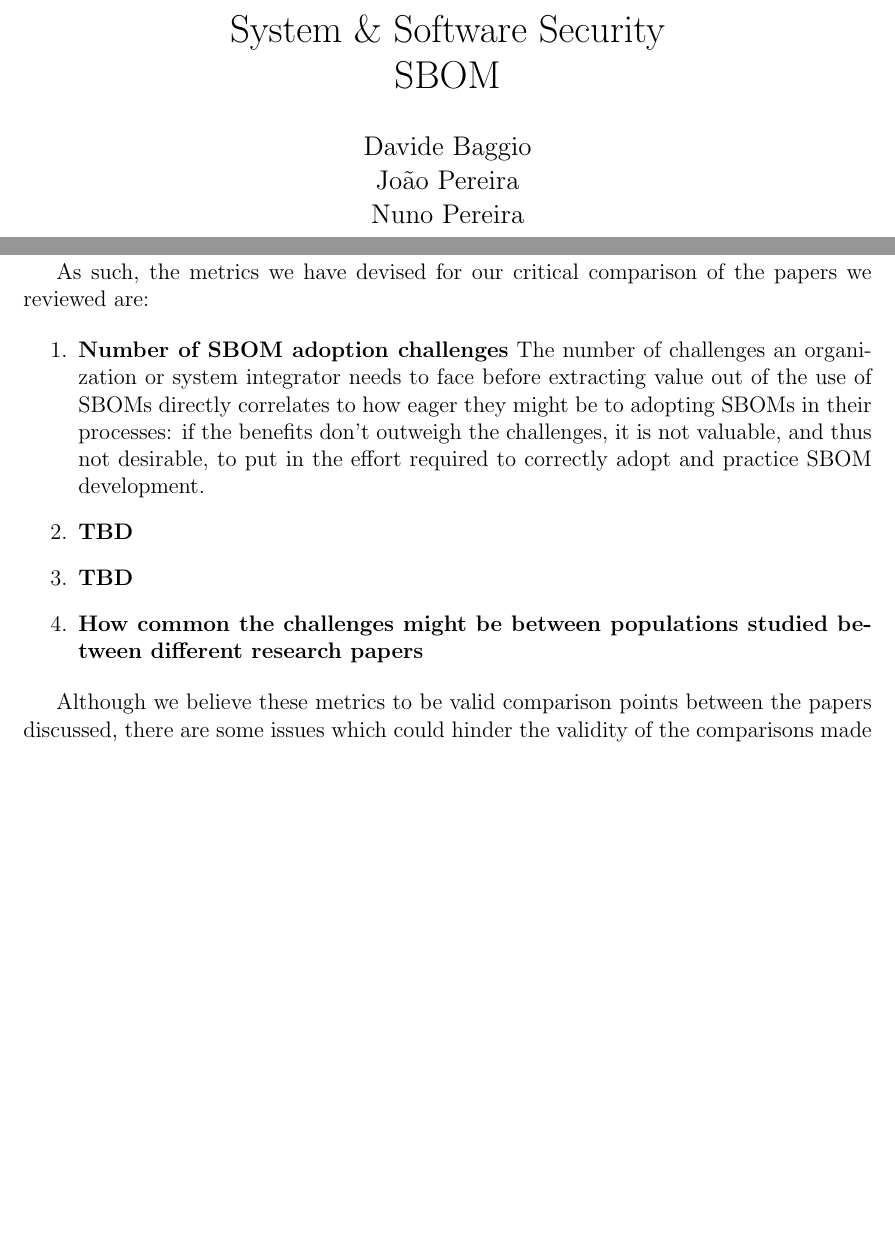
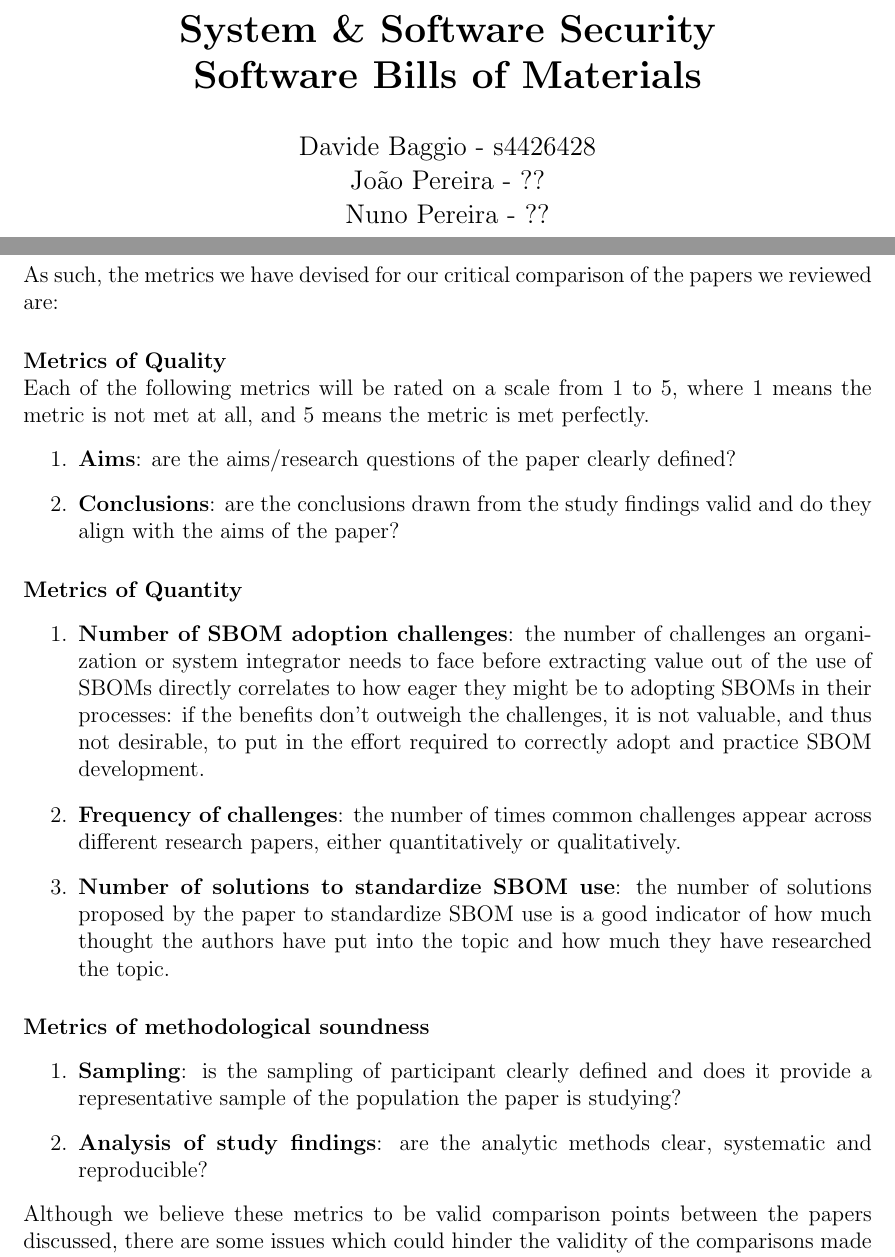
Before and after one commit to Naapperas/uleiden-sss, a LaTeX problem sheet (assignments/1/report.tex, which reads assignments/1/metrics.tex): two parts of pages 1 and 4 of 5 before the commit and two parts of pages 1 and 4 of 6 after it, joined at a grey line, cut so that both start at the same text, the shorter picture padded with empty space. Compiled offline with pdfLaTeX.

Commit message:
added metrics

```diff
--- a/assignments/1/metrics.tex
+++ b/assignments/1/metrics.tex
@@ -2,18 +2,29 @@
 
 In order to critically compare the reviewed papers, some metrics need to be used that can objectively rank these papers with respect to the metrics themselves.
 
-Since SBOM is a relatively novel concept, comparing literature on this topic should focus on finding out and exposing the most common challenges pertaining to SBOM widespread adoption and how those can be mitigated. Other interesting aspects relevant for SBOM adoption is how generalized these problems are, since problems that are too specific to a certain domain only provide value for that domain and cannot be reused in other contexts.
+\noindent Since SBOM is a relatively novel concept, comparing literature on this topic should focus on finding out and exposing the most common challenges pertaining to SBOM widespread adoption and how those can be mitigated. Other interesting aspects relevant for SBOM adoption is how generalized these problems are, since problems that are too specific to a certain domain only provide value for that domain and cannot be reused in other contexts.
 
-As such, the metrics we have devised for our critical comparison of the papers we reviewed are:
+\noindent As such, the metrics we have devised for our critical comparison of the papers we reviewed are:
 
+\paragraph{Metrics of Quality}\mbox{}\\
+Each of the following metrics will be rated on a scale from 1 to 5, where 1 means the metric is not met at all, and 5 means the metric is met perfectly.
 \begin{enumerate}
-    \item \textbf{Number of SBOM adoption challenges} The number of challenges an organization or system integrator needs to face before extracting value out of the use of SBOMs directly correlates to how eager they might be to adopting SBOMs in their processes: if the benefits don't outweigh the challenges, it is not valuable, and thus not desirable, to put in the effort required to correctly adopt and practice SBOM development.
-    \item \textbf{TBD}
-    \item \textbf{TBD}
-    \item \textbf{How common the challenges might be between populations studied between different research papers}
+    \item \textbf{Aims}: are the aims/research questions of the paper clearly defined?
+    \item \textbf{Conclusions}: are the conclusions drawn from the study findings valid and do they align with the aims of the paper?
 \end{enumerate}
 
-% quality results -
-% methodological soundness -
+\paragraph{Metrics of Quantity}
+\begin{enumerate}
+    \item \textbf{Number of SBOM adoption challenges}: the number of challenges an organization or system integrator needs to face before extracting value out of the use of SBOMs directly correlates to how eager they might be to adopting SBOMs in their processes: if the benefits don't outweigh the challenges, it is not valuable, and thus not desirable, to put in the effort required to correctly adopt and practice SBOM development.
+    \item \textbf{Frequency of challenges}: the number of times common challenges appear across different research papers, either quantitatively or qualitatively.
+    \item \textbf{Number of solutions to standardize SBOM use}: the number of solutions proposed by the paper to standardize SBOM use is a good indicator of how much thought the authors have put into the topic and how much they have researched the topic.
+\end{enumerate}
 
-Although we believe these metrics to be valid comparison points between the papers discussed, there are some issues which could hinder the validity of the comparisons made with them, which we will discuss in section [INSERT SECTION HERE].
+\paragraph{Metrics of methodological soundness}
+\begin{enumerate}
+    \item \textbf{Sampling}: is the sampling of participant clearly defined and does it provide a representative sample of the population the paper is studying?
+    \item \textbf{Analysis of study findings}: are the analytic methods clear, systematic and reproducible?
+\end{enumerate}
+
+
+\noindent Although we believe these metrics to be valid comparison points between the papers discussed, there are some issues which could hinder the validity of the comparisons made with them, which we will discuss in section [INSERT SECTION HERE].
--- a/assignments/1/report.tex
+++ b/assignments/1/report.tex
@@ -9,11 +9,12 @@
 ]{biblatex}
 
 \usepackage{custommacros}
+\usepackage{placeins}
 
 \addbibresource{refs.bib}
 
-\title{System \& Software Security \\ SBOM}
-\author{Davide Baggio \\ João Pereira \\ Nuno Pereira}
+\title{\textbf{System \& Software Security \\ Software Bills of Materials}}
+\author{Davide Baggio - s4426428 \\ João Pereira - ?? \\ Nuno Pereira - ??}
 \date{October 2024}
 
 \begin{document}
```
Also changed, not shown: assignments/1/conclusion.tex (+3 -3 lines), assignments/1/introduction.tex (+3 -3 lines), assignments/1/report.pdf.
